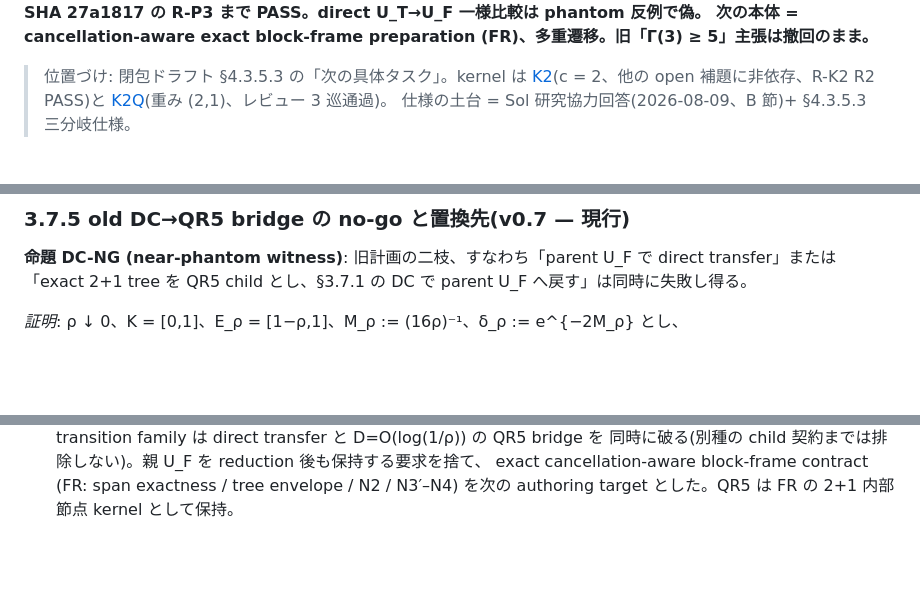
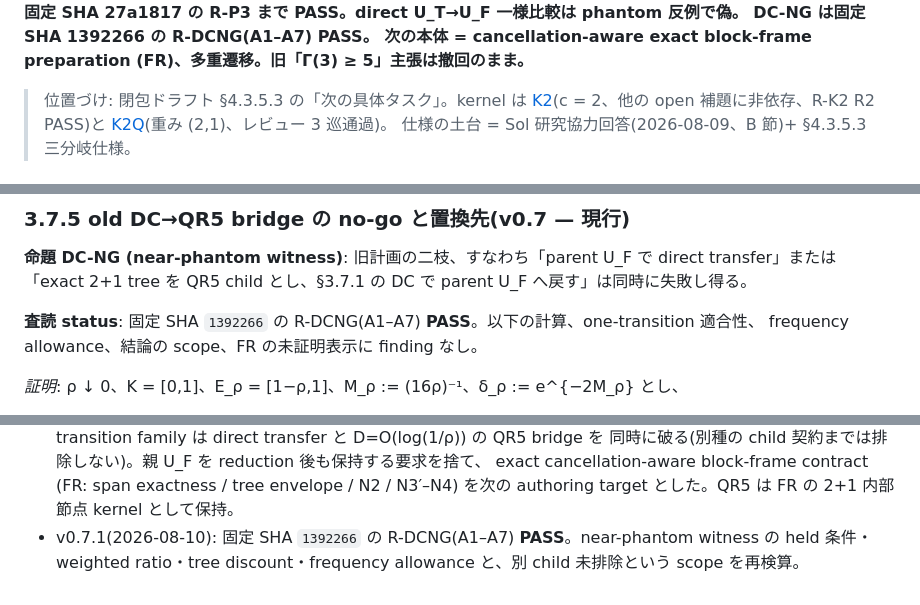
Before and after one commit to orangewk/wigner-splat, a Markdown page: docs/2026-08-09-three-atom-one-transition--wip.md, 3 parts joined by grey strips. Drawn GitHub-style; blank space fills up the shorter version.

Commit message:
docs: record DC bridge review pass

```diff
--- a/docs/2026-08-09-three-atom-one-transition--wip.md
+++ b/docs/2026-08-09-three-atom-one-transition--wip.md
@@ -4,5 +4,6 @@
 五次共鳴が直接反証するのは tree envelope QR5 の指数 4 で、tree 指数の sharp 予想は 5。
 tree QR5 は固定 SHA 27a1817 の R-P3 まで PASS。direct U_T→U_F 一様比較は phantom 反例で偽。
+DC-NG は固定 SHA 1392266 の R-DCNG(A1–A7) PASS。
 次の本体 = cancellation-aware exact block-frame preparation (FR)、多重遷移。旧「Γ(3) ≥ 5」主張は撤回のまま。**
 
 > 位置づけ: 閉包ドラフト §4.3.5.3 の「次の具体タスク」。kernel は
@@ -355,6 +356,9 @@ tree QR5 の閉鎖は有効だが、旧 DC へ接続する設計図は撤回す
 **命題 DC-NG (near-phantom witness)**: 旧計画の二枝、すなわち「parent U_F で direct transfer」または
 「exact 2+1 tree を QR5 child とし、§3.7.1 の DC で parent U_F へ戻す」は同時に失敗し得る。
 
+**査読 status**: 固定 SHA `1392266` の R-DCNG(A1–A7) **PASS**。以下の計算、one-transition 適合性、
+frequency allowance、結論の scope、FR の未証明表示に finding なし。
+
 *証明*: ρ ↓ 0、K = [0,1]、E_ρ = [1−ρ,1]、M_ρ := (16ρ)⁻¹、δ_ρ := e^{−2M_ρ} とし、
 
 - c₁ = 1、q₁ = 0、c₂ = −1、q₂(t) = δ_ρt、
@@ -488,3 +492,5 @@ U_F-transfer/wrapper への帰結は bridge 待ちである。
   reduction 後も保持する要求を捨て、
   exact cancellation-aware block-frame contract (FR: span exactness / tree envelope / N2 / N3′–N4)
   を次の authoring target とした。QR5 は FR の 2+1 内部節点 kernel として保持。
+- v0.7.1(2026-08-10): 固定 SHA `1392266` の R-DCNG(A1–A7) **PASS**。near-phantom witness の
+  held 条件・weighted ratio・tree discount・frequency allowance と、別 child 未排除という scope を再検算。
```
Also changed, not shown: other parts of docs/2026-08-09-three-atom-one-transition--wip.md (+1 -1 lines).
